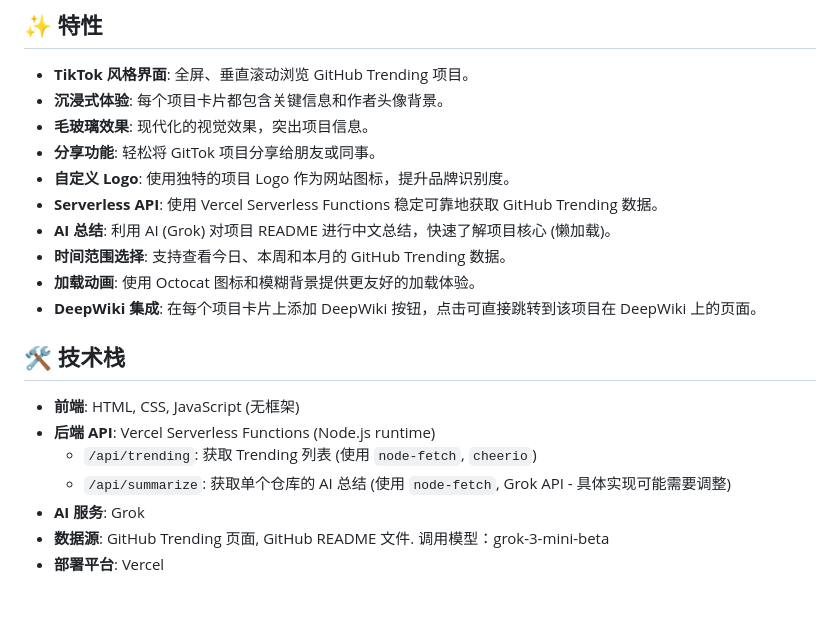
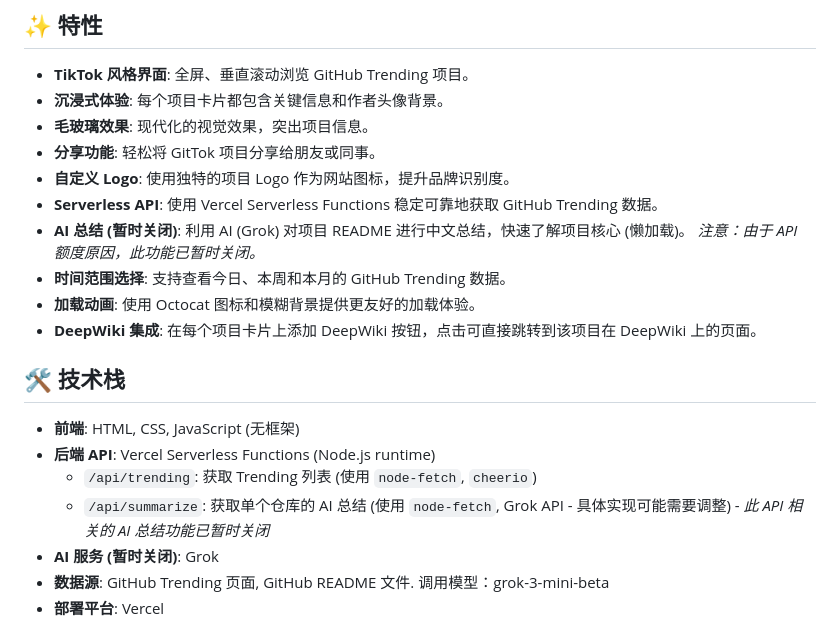
Before and after one commit to LeaderOnePro/GitTok, a Markdown page: README.md, the part around the change. GitHub-like rendering; blank space fills up the shorter version.

Commit message:
docs: 更新 README 以反映 AI 总结功能暂时关闭
由于 API 额度限制，暂时关闭了 AI 总结功能。更新 README 文档以明确标注此功能状态和相关 API 说明。

```diff
--- a/README.md
+++ b/README.md
@@ -16,7 +16,7 @@ GitTok 提供了一种全新的、沉浸式的方式来浏览 GitHub 上的热
 *   **分享功能**: 轻松将 GitTok 项目分享给朋友或同事。
 *   **自定义 Logo**: 使用独特的项目 Logo 作为网站图标，提升品牌识别度。
 *   **Serverless API**: 使用 Vercel Serverless Functions 稳定可靠地获取 GitHub Trending 数据。
-*   **AI 总结**: 利用 AI (Grok) 对项目 README 进行中文总结，快速了解项目核心 (懒加载)。
+*   **AI 总结 (暂时关闭)**: 利用 AI (Grok) 对项目 README 进行中文总结，快速了解项目核心 (懒加载)。 *注意：由于 API 额度原因，此功能已暂时关闭。*
 *   **时间范围选择**: 支持查看今日、本周和本月的 GitHub Trending 数据。
 *   **加载动画**: 使用 Octocat 图标和模糊背景提供更友好的加载体验。
 *   **DeepWiki 集成**: 在每个项目卡片上添加 DeepWiki 按钮，点击可直接跳转到该项目在 DeepWiki 上的页面。
@@ -26,8 +26,8 @@ GitTok 提供了一种全新的、沉浸式的方式来浏览 GitHub 上的热
 *   **前端**: HTML, CSS, JavaScript (无框架)
 *   **后端 API**: Vercel Serverless Functions (Node.js runtime)
     *   `/api/trending`: 获取 Trending 列表 (使用 `node-fetch`, `cheerio`)
-    *   `/api/summarize`: 获取单个仓库的 AI 总结 (使用 `node-fetch`, Grok API - 具体实现可能需要调整)
-*   **AI 服务**: Grok
+    *   `/api/summarize`: 获取单个仓库的 AI 总结 (使用 `node-fetch`, Grok API - 具体实现可能需要调整) - *此 API 相关的 AI 总结功能已暂时关闭*
+*   **AI 服务 (暂时关闭)**: Grok
 *   **数据源**: GitHub Trending 页面, GitHub README 文件. 调用模型：grok-3-mini-beta
 *   **部署平台**: Vercel
 
```
